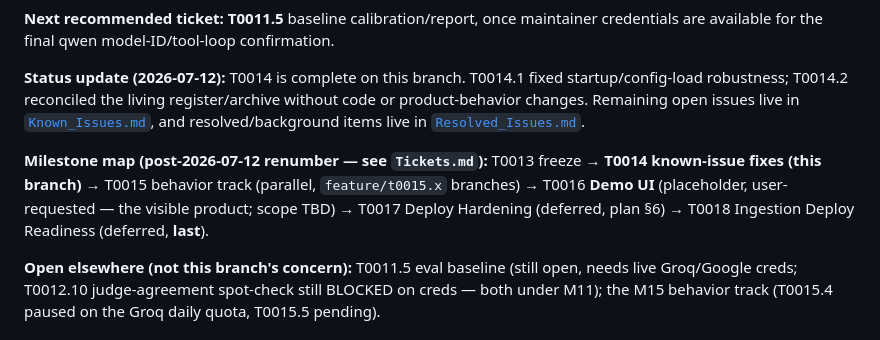
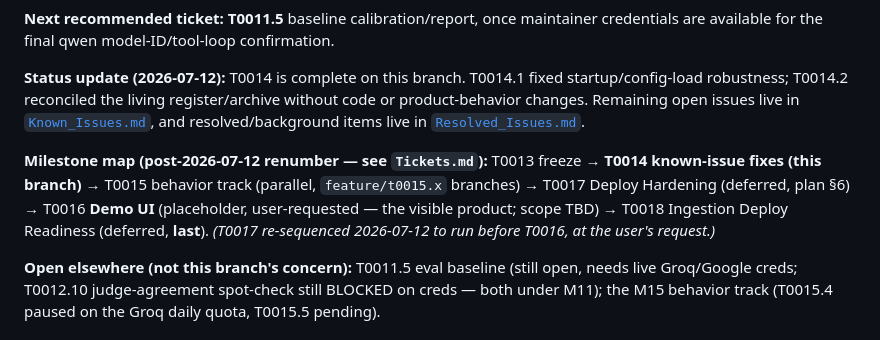
Before and after one commit to Park-Hip/InternHunterAgent, a Markdown page: docs/Repo_Current_State.md, the part around the change. Rendered like a GitHub page.

```diff
--- a/docs/Repo_Current_State.md
+++ b/docs/Repo_Current_State.md
@@ -28,7 +28,7 @@ One line per milestone. Per-ticket detail (files changed, test counts, follow-up
 
 **Status update (2026-07-12):** T0014 is complete on this branch. T0014.1 fixed startup/config-load robustness; T0014.2 reconciled the living register/archive without code or product-behavior changes. Remaining open issues live in [`Known_Issues.md`](Known_Issues.md), and resolved/background items live in [`Resolved_Issues.md`](Resolved_Issues.md).
 
-**Milestone map (post-2026-07-12 renumber — see `Tickets.md`):** T0013 freeze → **T0014 known-issue fixes (this branch)** → T0015 behavior track (parallel, `feature/t0015.x` branches) → T0016 **Demo UI** (placeholder, user-requested — the visible product; scope TBD) → T0017 Deploy Hardening (deferred, plan §6) → T0018 Ingestion Deploy Readiness (deferred, **last**).
+**Milestone map (post-2026-07-12 renumber — see `Tickets.md`):** T0013 freeze → **T0014 known-issue fixes (this branch)** → T0015 behavior track (parallel, `feature/t0015.x` branches) → T0017 Deploy Hardening (deferred, plan §6) → T0016 **Demo UI** (placeholder, user-requested — the visible product; scope TBD) → T0018 Ingestion Deploy Readiness (deferred, **last**). *(T0017 re-sequenced 2026-07-12 to run before T0016, at the user's request.)*
 
 **Open elsewhere (not this branch's concern):** T0011.5 eval baseline (still open, needs live Groq/Google creds; T0012.10 judge-agreement spot-check still BLOCKED on creds — both under M11); the M15 behavior track (T0015.4 paused on the Groq daily quota, T0015.5 pending).
 
```
Also changed, not shown: docs/Tickets.md (+4 -4 lines).
